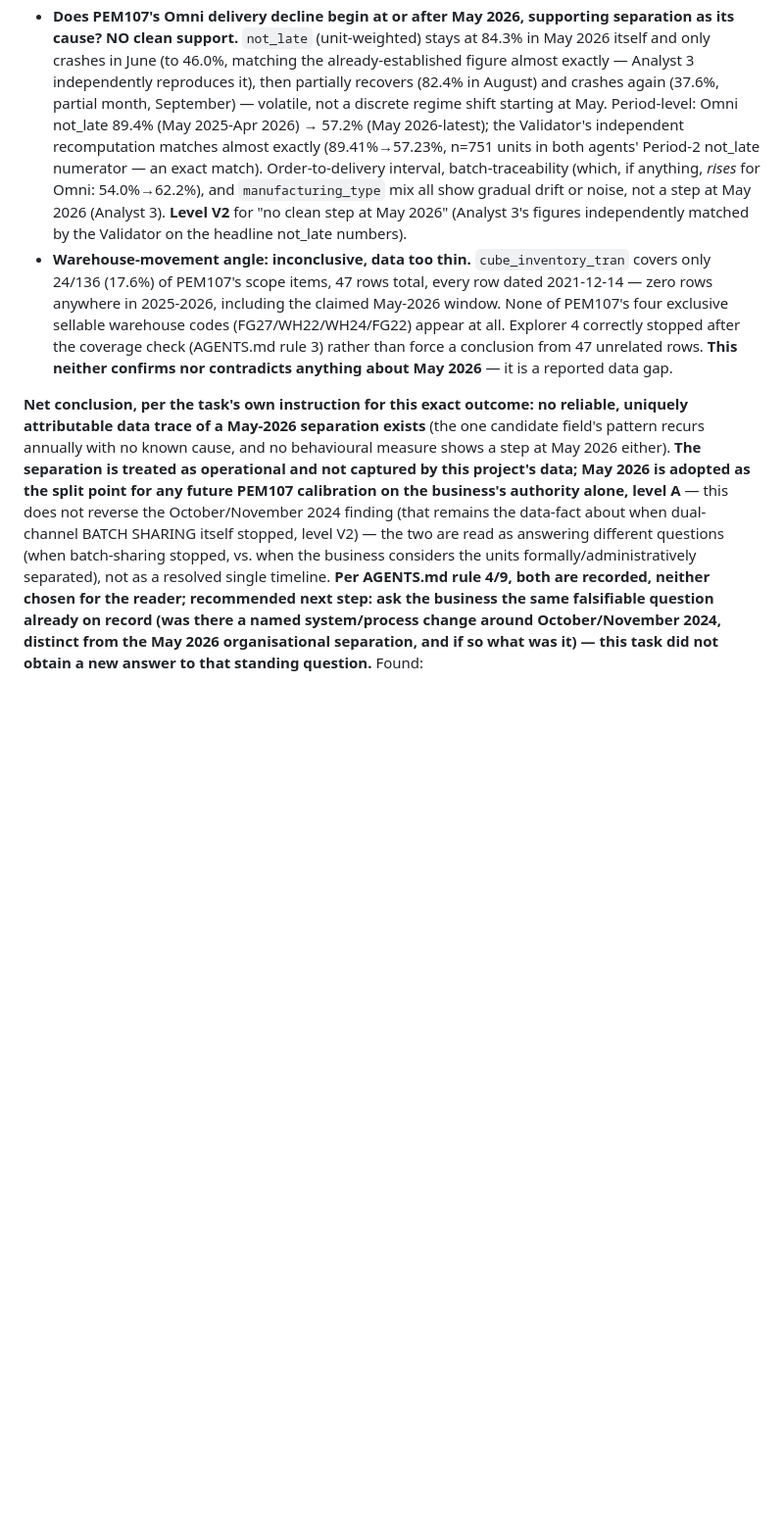
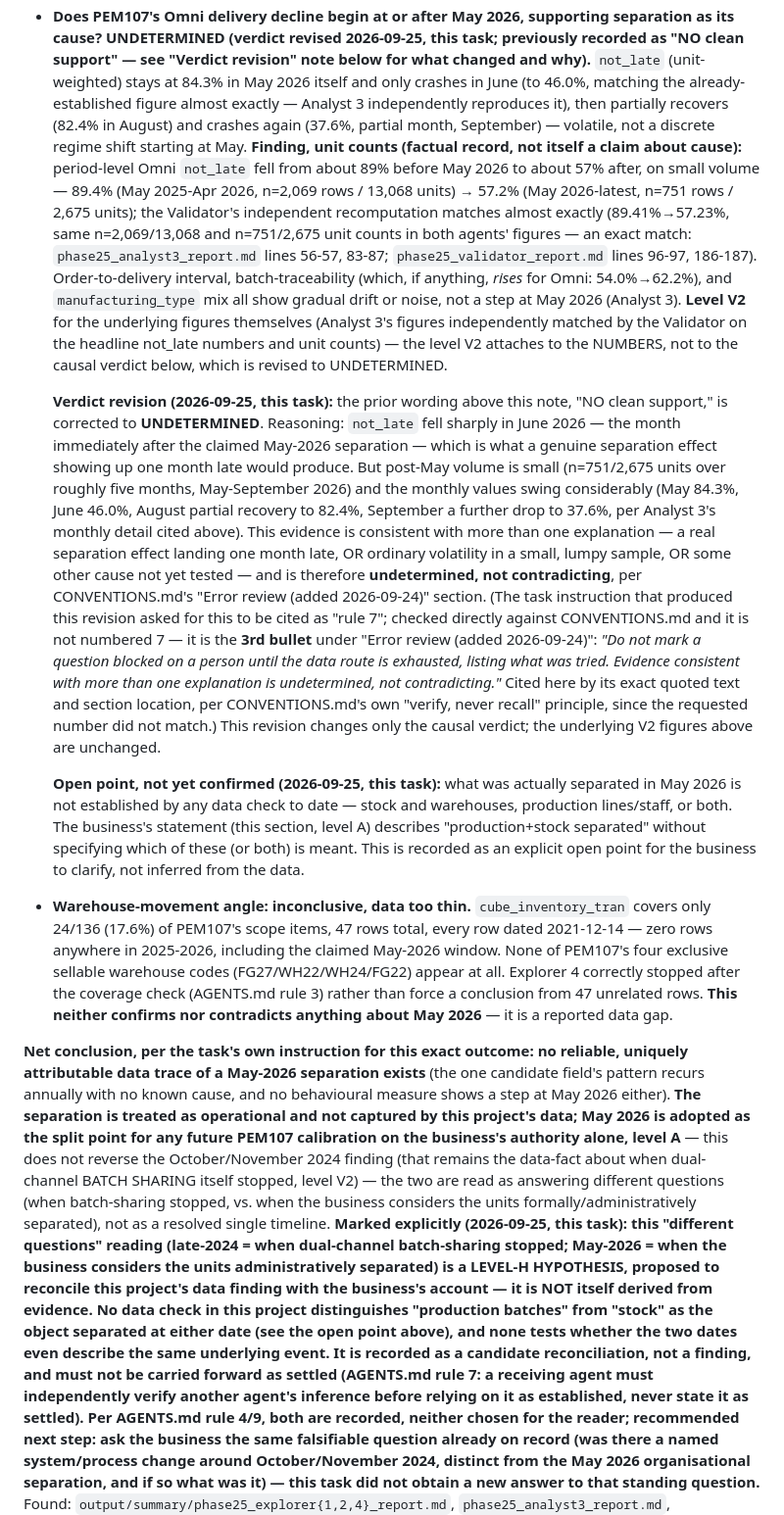
Before and after one commit to jetniphat400/sale_forecast, a Markdown page: DATA_MAP.md, the part around one of its changes. Shown at 98% size. Rendered like a GitHub page; blank space fills up the shorter version.

Commit message:
Revise PEM107 May-2026 verdict to undetermined; add Trap 23 and open point
Changes the "Does PEM107's Omni delivery decline begin at or after May 2026"
verdict from "NO clean support" to UNDETERMINED: not_late crashed the month
immediately after the claimed separation (consistent with a real effect one
month late), but post-May volume is small (n=751/2,675 units) and monthly
figures swing considerably, so the evidence is consistent with more than one
explanation per CONVENTIONS.md's Error review section (3rd bullet, not "rule 7"
as requested -- verified against the file directly since the numbering did not
match). Records the exact unit counts as a separate factual finding (n=2,069/
13,068 before, n=751/2,675 after), marks the "different questions" (Oct/Nov 2024
batch-sharing vs May-2026 stock separation) reconciliation as a level-H
hypothesis rather than a finding, and adds an open point that what was actually
separated in May 2026 (stock/warehouses, production lines, or both) is
unconfirmed. Also adds DATA_MAP.md Trap 23: the index.html stock panel's
Reserved column reads Cube_Backlog, a table already distrusted for a different
purpose -- pending verification, not confirmed.

Co-Authored-By: Claude Sonnet 5 <noreply@anthropic.com>

```diff
--- a/DATA_MAP.md
+++ b/DATA_MAP.md
@@ -1115,17 +1131,48 @@ recomputing three of their figures without reading any of their files.
   recurs annually with no known cause, and for "no other field changes at May 2026" (independently
   checked twice).
 - **Does PEM107's Omni delivery decline begin at or after May 2026, supporting separation as its
-  cause? NO clean support.** `not_late` (unit-weighted) stays at 84.3% in May 2026 itself and only
-  crashes in June (to 46.0%, matching the already-established figure almost exactly — Analyst 3
-  independently reproduces it), then partially recovers (82.4% in August) and crashes again
-  (37.6%, partial month, September) — volatile, not a discrete regime shift starting at May.
-  Period-level: Omni not_late 89.4% (May 2025-Apr 2026) → 57.2% (May 2026-latest); the Validator's
-  independent recomputation matches almost exactly (89.41%→57.23%, n=751 units in both agents'
-  Period-2 not_late numerator — an exact match). Order-to-delivery interval, batch-traceability
-  (which, if anything, *rises* for Omni: 54.0%→62.2%), and `manufacturing_type` mix all show
-  gradual drift or noise, not a step at May 2026 (Analyst 3). **Level V2** for "no clean step at
-  May 2026" (Analyst 3's figures independently matched by the Validator on the headline not_late
-  numbers).
+  cause? UNDETERMINED (verdict revised 2026-09-25, this task; previously recorded as "NO clean
+  support" — see "Verdict revision" note below for what changed and why).** `not_late`
+  (unit-weighted) stays at 84.3% in May 2026 itself and only crashes in June (to 46.0%, matching
+  the already-established figure almost exactly — Analyst 3 independently reproduces it), then
+  partially recovers (82.4% in August) and crashes again (37.6%, partial month, September) —
+  volatile, not a discrete regime shift starting at May. **Finding, unit counts (factual record,
+  not itself a claim about cause):** period-level Omni `not_late` fell from about 89% before May
+  2026 to about 57% after, on small volume — 89.4% (May 2025-Apr 2026, n=2,069 rows / 13,068 units)
+  → 57.2% (May 2026-latest, n=751 rows / 2,675 units); the Validator's independent recomputation
+  matches almost exactly (89.41%→57.23%, same n=2,069/13,068 and n=751/2,675 unit counts in both
+  agents' figures — an exact match: `phase25_analyst3_report.md` lines 56-57, 83-87;
+  `phase25_validator_report.md` lines 96-97, 186-187). Order-to-delivery interval,
+  batch-traceability (which, if anything, *rises* for Omni: 54.0%→62.2%), and `manufacturing_type`
+  mix all show gradual drift or noise, not a step at May 2026 (Analyst 3). **Level V2** for the
+  underlying figures themselves (Analyst 3's figures independently matched by the Validator on the
+  headline not_late numbers and unit counts) — the level V2 attaches to the NUMBERS, not to the
+  causal verdict below, which is revised to UNDETERMINED.
+
+  **Verdict revision (2026-09-25, this task):** the prior wording above this note, "NO clean
+  support," is corrected to **UNDETERMINED**. Reasoning: `not_late` fell sharply in June 2026 — the
+  month immediately after the claimed May-2026 separation — which is what a genuine separation
+  effect showing up one month late would produce. But post-May volume is small (n=751/2,675 units
+  over roughly five months, May-September 2026) and the monthly values swing considerably (May
+  84.3%, June 46.0%, August partial recovery to 82.4%, September a further drop to 37.6%, per
+  Analyst 3's monthly detail cited above). This evidence is consistent with more than one
+  explanation — a real separation effect landing one month late, OR ordinary volatility in a
+  small, lumpy sample, OR some other cause not yet tested — and is therefore **undetermined, not
+  contradicting**, per CONVENTIONS.md's "Error review (added 2026-09-24)" section. (The task
+  instruction that produced this revision asked for this to be cited as "rule 7"; checked directly
+  against CONVENTIONS.md and it is not numbered 7 — it is the **3rd bullet** under "Error review
+  (added 2026-09-24)": *"Do not mark a question blocked on a person until the data route is
+  exhausted, listing what was tried. Evidence consistent with more than one explanation is
+  undetermined, not contradicting."* Cited here by its exact quoted text and section location,
+  per CONVENTIONS.md's own "verify, never recall" principle, since the requested number did not
+  match.) This revision changes only the causal verdict; the underlying V2 figures above are
+  unchanged.
+
+  **Open point, not yet confirmed (2026-09-25, this task):** what was actually separated in May
+  2026 is not established by any data check to date — stock and warehouses, production
+  lines/staff, or both. The business's statement (this section, level A) describes
+  "production+stock separated" without specifying which of these (or both) is meant. This is
+  recorded as an explicit open point for the business to clarify, not inferred from the data.
 - **Warehouse-movement angle: inconclusive, data too thin.** `cube_inventory_tran` covers only
   24/136 (17.6%) of PEM107's scope items, 47 rows total, every row dated 2021-12-14 — zero rows
   anywhere in 2025-2026, including the claimed May-2026 window. None of PEM107's four exclusive
@@ -1141,7 +1188,16 @@ adopted as the split point for any future PEM107 calibration on the business's a
 level A** — this does not reverse the October/November 2024 finding (that remains the data-fact
 about when dual-channel BATCH SHARING itself stopped, level V2) — the two are read as answering
 different questions (when batch-sharing stopped, vs. when the business considers the units
-formally/administratively separated), not as a resolved single timeline. **Per AGENTS.md rule 4/9,
+formally/administratively separated), not as a resolved single timeline. **Marked explicitly
+(2026-09-25, this task): this "different questions" reading (late-2024 = when dual-channel
+batch-sharing stopped; May-2026 = when the business considers the units administratively
+separated) is a LEVEL-H HYPOTHESIS, proposed to reconcile this project's data finding with the
+business's account — it is NOT itself derived from evidence. No data check in this project
+distinguishes "production batches" from "stock" as the object separated at either date (see the
+open point above), and none tests whether the two dates even describe the same underlying event.
+It is recorded as a candidate reconciliation, not a finding, and must not be carried forward as
+settled (AGENTS.md rule 7: a receiving agent must independently verify another agent's inference
+before relying on it as established, never state it as settled).** **Per AGENTS.md rule 4/9,
 both are recorded, neither chosen for the reader; recommended next step: ask the business the same
 falsifiable question already on record (was there a named system/process change around
 October/November 2024, distinct from the May 2026 organisational separation, and if so what was
```
Also changed, not shown: other parts of DATA_MAP.md (+16 -0 lines).
